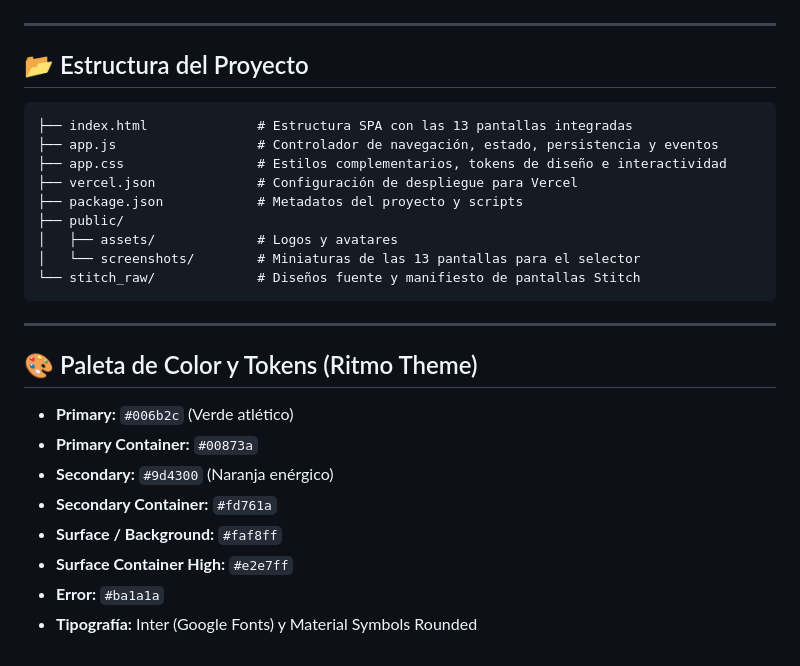
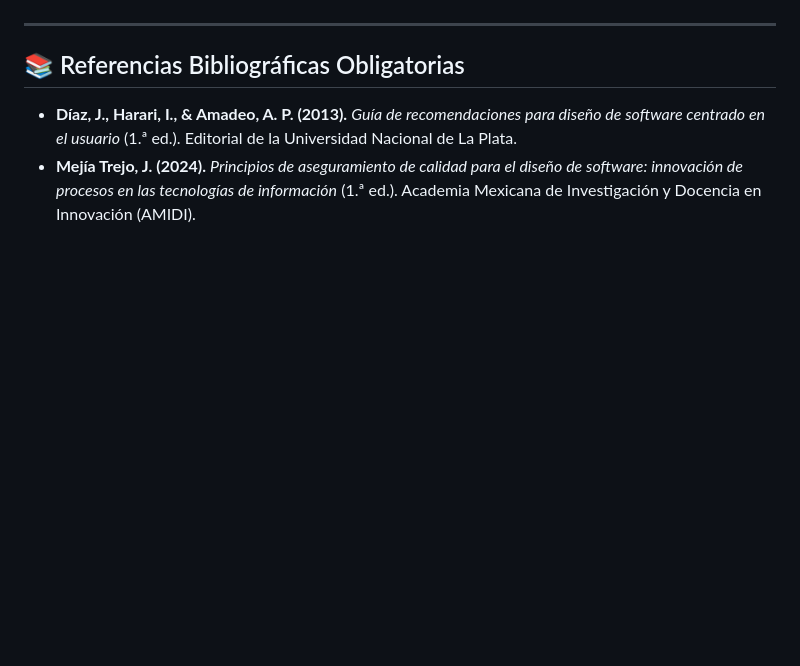
Before and after one commit to josemartinez-netizen/ritmo-fitness-app, a Markdown page: README.md, the part around one of its changes. Drawn GitHub-style; blank space fills up the shorter version.

````diff
--- a/README.md
+++ b/README.md
@@ -67,29 +70,7 @@ Abre tu navegador en `http://localhost:3002`.
 
 ---
 
-## 📂 Estructura del Proyecto
+## 📚 Referencias Bibliográficas Obligatorias
 
-```text
-├── index.html              # Estructura SPA con las 13 pantallas integradas
-├── app.js                  # Controlador de navegación, estado, persistencia y eventos
-├── app.css                 # Estilos complementarios, tokens de diseño e interactividad
-├── vercel.json             # Configuración de despliegue para Vercel
-├── package.json            # Metadatos del proyecto y scripts
-├── public/
-│   ├── assets/             # Logos y avatares
-│   └── screenshots/        # Miniaturas de las 13 pantallas para el selector
-└── stitch_raw/             # Diseños fuente y manifiesto de pantallas Stitch
-```
-
----
-
-## 🎨 Paleta de Color y Tokens (Ritmo Theme)
-
-- **Primary:** `#006b2c` (Verde atlético)
-- **Primary Container:** `#00873a`
-- **Secondary:** `#9d4300` (Naranja enérgico)
-- **Secondary Container:** `#fd761a`
-- **Surface / Background:** `#faf8ff`
-- **Surface Container High:** `#e2e7ff`
-- **Error:** `#ba1a1a`
-- **Tipografía:** Inter (Google Fonts) y Material Symbols Rounded
+* **Díaz, J., Harari, I., & Amadeo, A. P. (2013).** *Guía de recomendaciones para diseño de software centrado en el usuario* (1.ª ed.). Editorial de la Universidad Nacional de La Plata.
+* **Mejía Trejo, J. (2024).** *Principios de aseguramiento de calidad para el diseño de software: innovación de procesos en las tecnologías de información* (1.ª ed.). Academia Mexicana de Investigación y Docencia en Innovación (AMIDI).
````
Also changed, not shown: other parts of README.md (+43 -40 lines).
